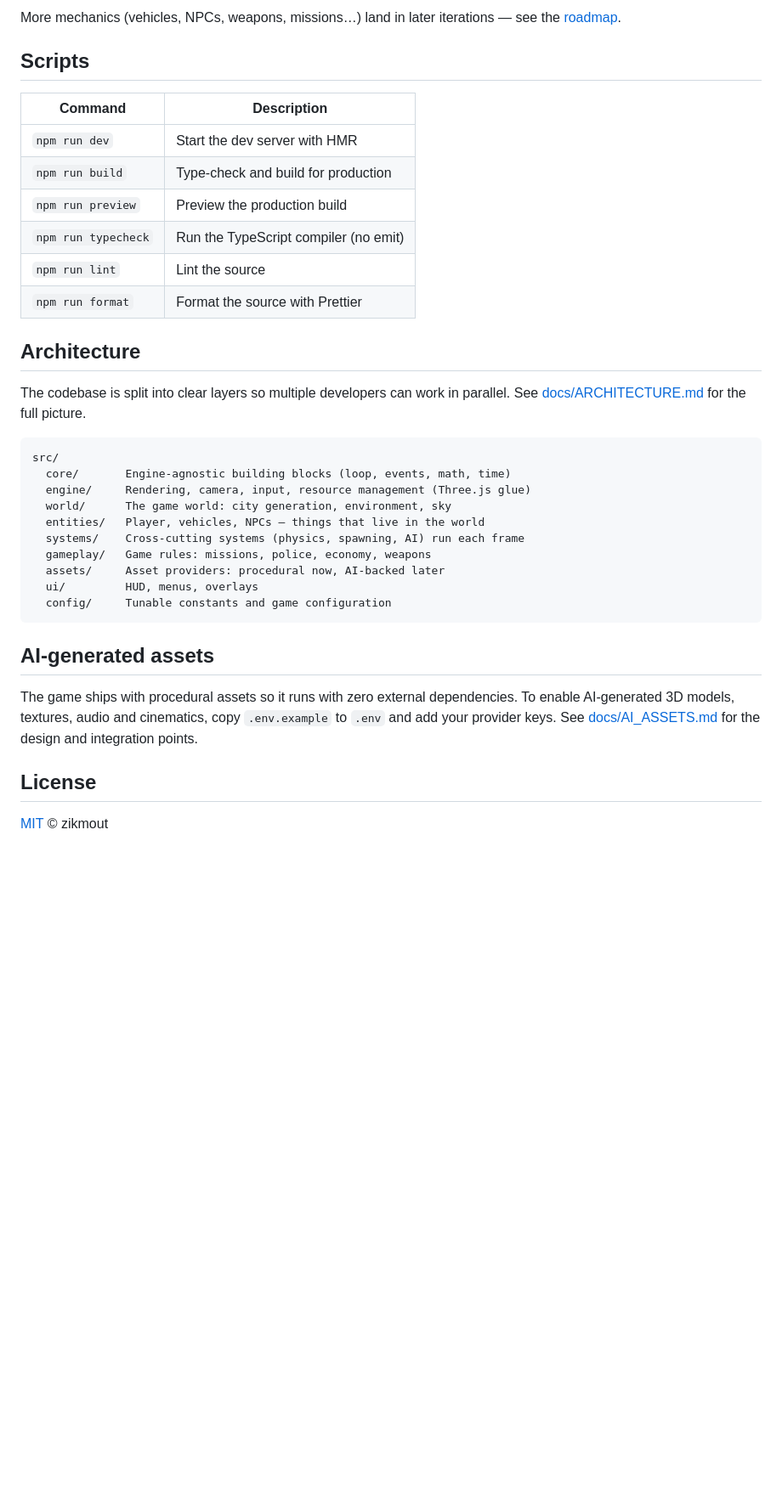
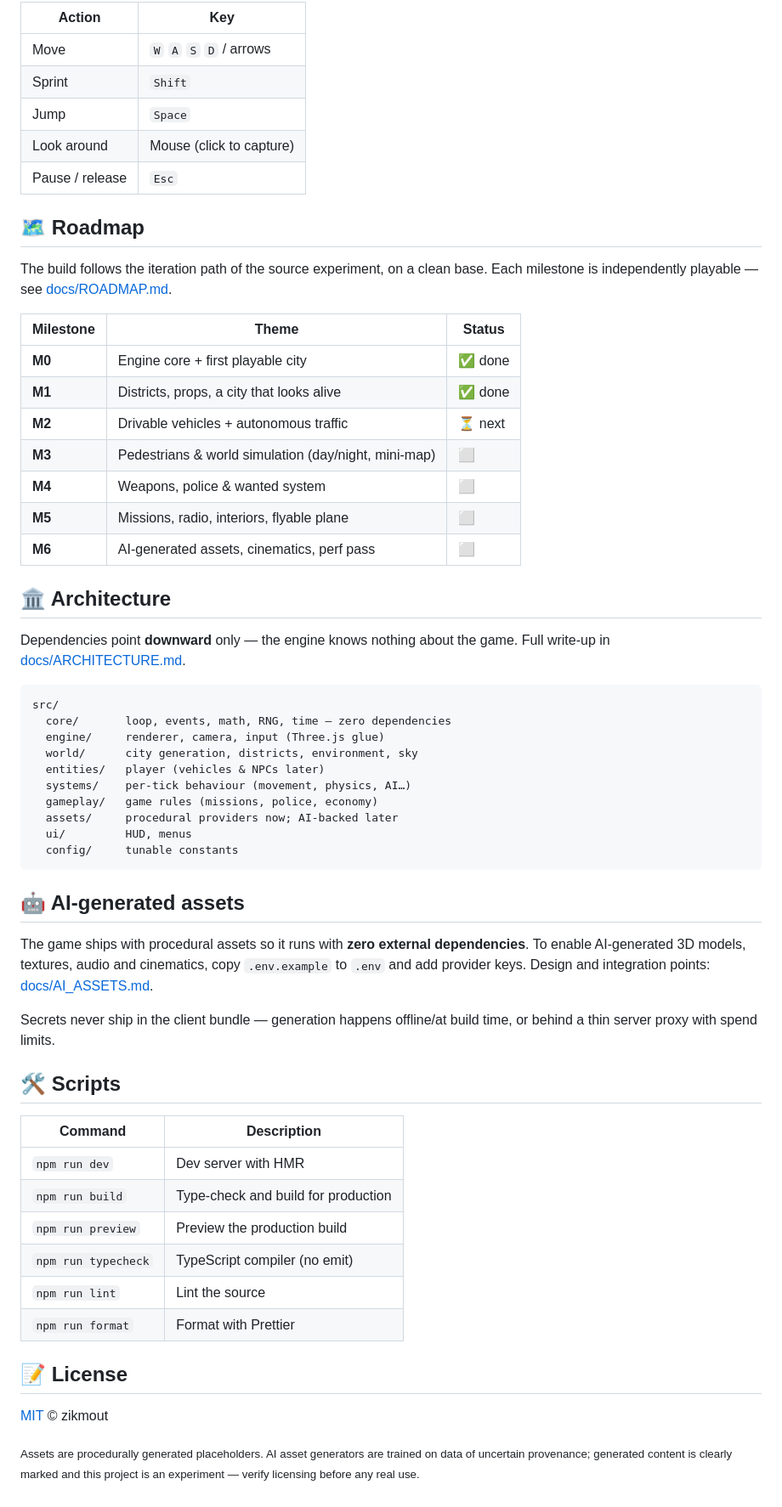
Before and after one commit to zikmout/ai-video-game, a Markdown page: README.md, the part around one of its changes. Shown at 85% size. Rendered like a GitHub page; blank space fills up the shorter version.

````diff
--- a/README.md
+++ b/README.md
@@ -34,43 +73,70 @@ Then open the URL Vite prints (default http://localhost:5173) and press **Play**
 
-More mechanics (vehicles, NPCs, weapons, missions…) land in later iterations — see
-the [roadmap](docs/ROADMAP.md).
+| Action          | Key                        |
+| --------------- | -------------------------- |
+| Move            | `W` `A` `S` `D` / arrows   |
+| Sprint          | `Shift`                    |
+| Jump            | `Space`                    |
+| Look around     | Mouse (click to capture)   |
+| Pause / release | `Esc`                      |
 
-## Scripts
+## 🗺️ Roadmap
 
-| Command             | Description                                  |
-| ------------------- | -------------------------------------------- |
-| `npm run dev`       | Start the dev server with HMR                |
-| `npm run build`     | Type-check and build for production          |
-| `npm run preview`   | Preview the production build                 |
-| `npm run typecheck` | Run the TypeScript compiler (no emit)        |
-| `npm run lint`      | Lint the source                              |
-| `npm run format`    | Format the source with Prettier              |
+The build follows the iteration path of the source experiment, on a clean base.
+Each milestone is independently playable — see [docs/ROADMAP.md](docs/ROADMAP.md).
 
-## Architecture
+| Milestone | Theme | Status |
+| --------- | ----- | ------ |
+| **M0** | Engine core + first playable city | ✅ done |
+| **M1** | Districts, props, a city that looks alive | ✅ done |
+| **M2** | Drivable vehicles + autonomous traffic | ⏳ next |
+| **M3** | Pedestrians & world simulation (day/night, mini-map) | ⬜ |
+| **M4** | Weapons, police & wanted system | ⬜ |
+| **M5** | Missions, radio, interiors, flyable plane | ⬜ |
+| **M6** | AI-generated assets, cinematics, perf pass | ⬜ |
 
-The codebase is split into clear layers so multiple developers can work in parallel.
-See [docs/ARCHITECTURE.md](docs/ARCHITECTURE.md) for the full picture.
+## 🏛️ Architecture
+
+Dependencies point **downward** only — the engine knows nothing about the game.
+Full write-up in [docs/ARCHITECTURE.md](docs/ARCHITECTURE.md).
 
 ```
 src/
-  core/       Engine-agnostic building blocks (loop, events, math, time)
-  engine/     Rendering, camera, input, resource management (Three.js glue)
-  world/      The game world: city generation, environment, sky
-  entities/   Player, vehicles, NPCs — things that live in the world
-  systems/    Cross-cutting systems (physics, spawning, AI) run each frame
-  gameplay/   Game rules: missions, police, economy, weapons
-  assets/     Asset providers: procedural now, AI-backed later
-  ui/         HUD, menus, overlays
-  config/     Tunable constants and game configuration
+  core/       loop, events, math, RNG, time — zero dependencies
+  engine/     renderer, camera, input (Three.js glue)
+  world/      city generation, districts, environment, sky
+  entities/   player (vehicles & NPCs later)
+  systems/    per-tick behaviour (movement, physics, AI…)
+  gameplay/   game rules (missions, police, economy)
+  assets/     procedural providers now; AI-backed later
+  ui/         HUD, menus
+  config/     tunable constants
 ```
 
-## AI-generated assets
+## 🤖 AI-generated assets
 
-The game ships with procedural assets so it runs with zero external dependencies.
-To enable AI-generated 3D models, textures, audio and cinematics, copy
-`.env.example` to `.env` and add your provider keys. See
-[docs/AI_ASSETS.md](docs/AI_ASSETS.md) for the design and integration points.
+The game ships with procedural assets so it runs with **zero external
+dependencies**. To enable AI-generated 3D models, textures, audio and
+cinematics, copy `.env.example` to `.env` and add provider keys. Design and
+integration points: [docs/AI_ASSETS.md](docs/AI_ASSETS.md).
 
-## License
+Secrets never ship in the client bundle — generation happens offline/at build
+time, or behind a thin server proxy with spend limits.
+
+## 🛠️ Scripts
+
+| Command             | Description                             |
+| ------------------- | --------------------------------------- |
+| `npm run dev`       | Dev server with HMR                     |
+| `npm run build`     | Type-check and build for production     |
+| `npm run preview`   | Preview the production build            |
+| `npm run typecheck` | TypeScript compiler (no emit)           |
+| `npm run lint`      | Lint the source                         |
+| `npm run format`    | Format with Prettier                    |
+
+## 📝 License
 
 [MIT](LICENSE) © zikmout
+
+<sub>Assets are procedurally generated placeholders. AI asset generators are
+trained on data of uncertain provenance; generated content is clearly marked and
+this project is an experiment — verify licensing before any real use.</sub>
````
Also changed, not shown: other parts of README.md (+59 -20 lines), docs/screenshots/aerial.png (added), docs/screenshots/menu.png (added), docs/screenshots/street.png (added), 6 other files.
